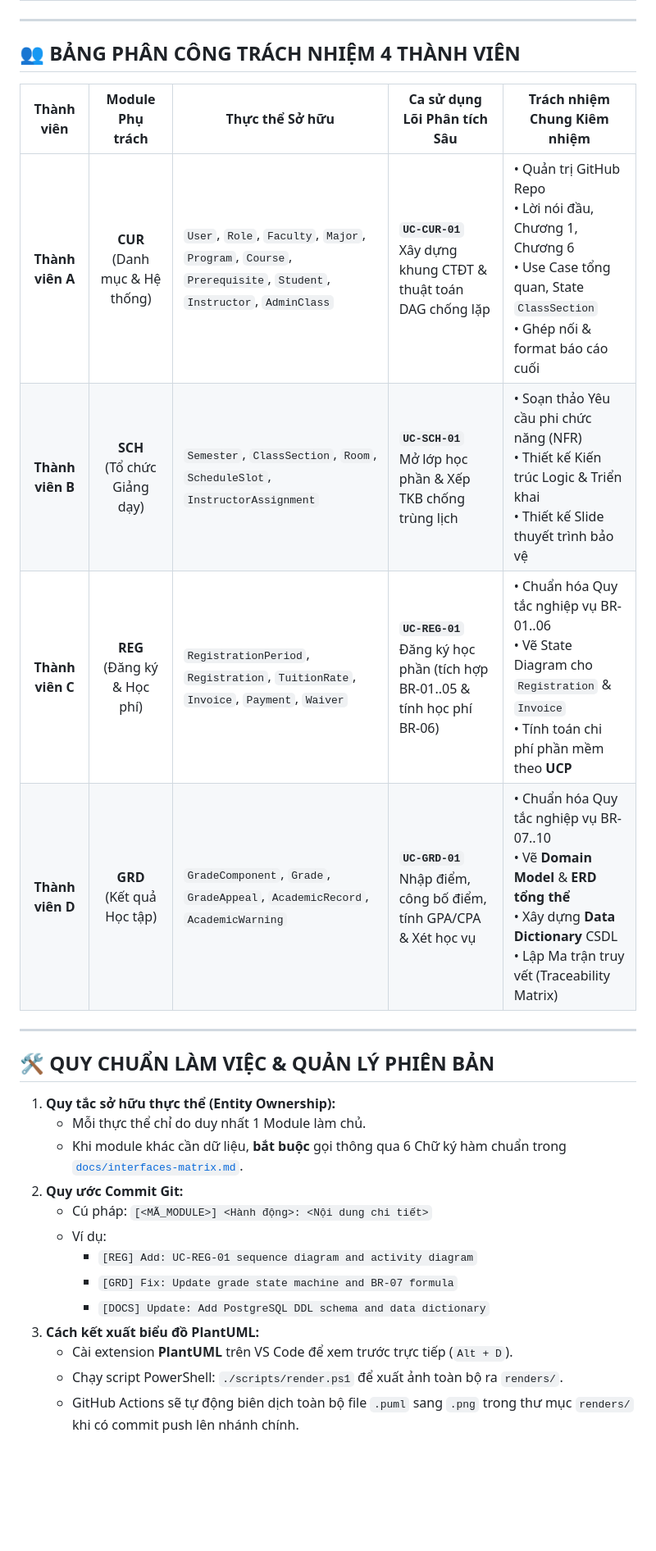
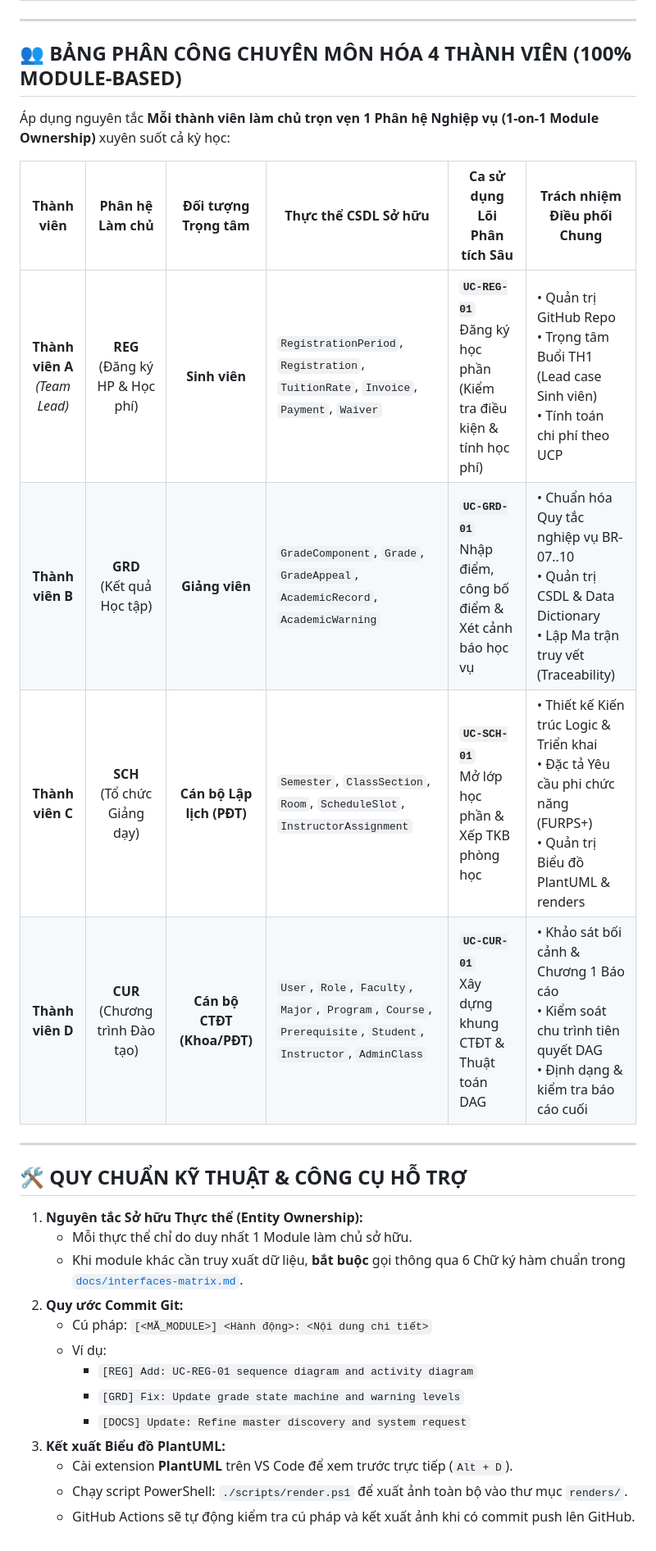
Before and after one commit to cacancap/IT3120_QuanLyDaoTao, a Markdown page: README.md, the part around one of its changes. Shown at 82% size. Drawn GitHub-style; blank space fills up the shorter version.

```diff
--- a/README.md
+++ b/README.md
@@ -29,29 +29,31 @@
 
 ---
 
-## 👥 BẢNG PHÂN CÔNG TRÁCH NHIỆM 4 THÀNH VIÊN
+## 👥 BẢNG PHÂN CÔNG CHUYÊN MÔN HÓA 4 THÀNH VIÊN (100% MODULE-BASED)
 
-| Thành viên | Module Phụ trách | Thực thể Sở hữu | Ca sử dụng Lõi Phân tích Sâu | Trách nhiệm Chung Kiêm nhiệm |
-|:---:|:---:|---|---|---|
-| **Thành viên A** | **CUR**<br>(Danh mục & Hệ thống) | `User`, `Role`, `Faculty`, `Major`, `Program`, `Course`, `Prerequisite`, `Student`, `Instructor`, `AdminClass` | **`UC-CUR-01`**<br>Xây dựng khung CTĐT & thuật toán DAG chống lặp | • Quản trị GitHub Repo<br>• Lời nói đầu, Chương 1, Chương 6<br>• Use Case tổng quan, State `ClassSection`<br>• Ghép nối & format báo cáo cuối |
-| **Thành viên B** | **SCH**<br>(Tổ chức Giảng dạy) | `Semester`, `ClassSection`, `Room`, `ScheduleSlot`, `InstructorAssignment` | **`UC-SCH-01`**<br>Mở lớp học phần & Xếp TKB chống trùng lịch | • Soạn thảo Yêu cầu phi chức năng (NFR)<br>• Thiết kế Kiến trúc Logic & Triển khai<br>• Thiết kế Slide thuyết trình bảo vệ |
-| **Thành viên C** | **REG**<br>(Đăng ký & Học phí) | `RegistrationPeriod`, `Registration`, `TuitionRate`, `Invoice`, `Payment`, `Waiver` | **`UC-REG-01`**<br>Đăng ký học phần (tích hợp BR-01..05 & tính học phí BR-06) | • Chuẩn hóa Quy tắc nghiệp vụ BR-01..06<br>• Vẽ State Diagram cho `Registration` & `Invoice`<br>• Tính toán chi phí phần mềm theo **UCP** |
-| **Thành viên D** | **GRD**<br>(Kết quả Học tập) | `GradeComponent`, `Grade`, `GradeAppeal`, `AcademicRecord`, `AcademicWarning` | **`UC-GRD-01`**<br>Nhập điểm, công bố điểm, tính GPA/CPA & Xét học vụ | • Chuẩn hóa Quy tắc nghiệp vụ BR-07..10<br>• Vẽ **Domain Model** & **ERD tổng thể**<br>• Xây dựng **Data Dictionary** CSDL<br>• Lập Ma trận truy vết (Traceability Matrix) |
+Áp dụng nguyên tắc **Mỗi thành viên làm chủ trọn vẹn 1 Phân hệ Nghiệp vụ (1-on-1 Module Ownership)** xuyên suốt cả kỳ học:
+
+| Thành viên | Phân hệ Làm chủ | Đối tượng Trọng tâm | Thực thể CSDL Sở hữu | Ca sử dụng Lõi Phân tích Sâu | Trách nhiệm Điều phối Chung |
+|:---:|:---:|:---:|---|---|---|
+| **Thành viên A**<br>*(Team Lead)* | **REG**<br>(Đăng ký HP & Học phí) | **Sinh viên** | `RegistrationPeriod`, `Registration`, `TuitionRate`, `Invoice`, `Payment`, `Waiver` | **`UC-REG-01`**<br>Đăng ký học phần (Kiểm tra điều kiện & tính học phí) | • Quản trị GitHub Repo<br>• Trọng tâm Buổi TH1 (Lead case Sinh viên)<br>• Tính toán chi phí theo UCP |
+| **Thành viên B** | **GRD**<br>(Kết quả Học tập) | **Giảng viên** | `GradeComponent`, `Grade`, `GradeAppeal`, `AcademicRecord`, `AcademicWarning` | **`UC-GRD-01`**<br>Nhập điểm, công bố điểm & Xét cảnh báo học vụ | • Chuẩn hóa Quy tắc nghiệp vụ BR-07..10<br>• Quản trị CSDL & Data Dictionary<br>• Lập Ma trận truy vết (Traceability) |
+| **Thành viên C** | **SCH**<br>(Tổ chức Giảng dạy) | **Cán bộ Lập lịch (PĐT)** | `Semester`, `ClassSection`, `Room`, `ScheduleSlot`, `InstructorAssignment` | **`UC-SCH-01`**<br>Mở lớp học phần & Xếp TKB phòng học | • Thiết kế Kiến trúc Logic & Triển khai<br>• Đặc tả Yêu cầu phi chức năng (FURPS+)<br>• Quản trị Biểu đồ PlantUML & renders |
+| **Thành viên D** | **CUR**<br>(Chương trình Đào tạo) | **Cán bộ CTĐT (Khoa/PĐT)** | `User`, `Role`, `Faculty`, `Major`, `Program`, `Course`, `Prerequisite`, `Student`, `Instructor`, `AdminClass` | **`UC-CUR-01`**<br>Xây dựng khung CTĐT & Thuật toán DAG | • Khảo sát bối cảnh & Chương 1 Báo cáo<br>• Kiểm soát chu trình tiên quyết DAG<br>• Định dạng & kiểm tra báo cáo cuối |
 
 ---
 
-## 🛠️ QUY CHUẨN LÀM VIỆC & QUẢN LÝ PHIÊN BẢN
+## 🛠️ QUY CHUẨN KỸ THUẬT & CÔNG CỤ HỖ TRỢ
 
-1. **Quy tắc sở hữu thực thể (Entity Ownership):**
-   - Mỗi thực thể chỉ do duy nhất 1 Module làm chủ.
-   - Khi module khác cần dữ liệu, **bắt buộc** gọi thông qua 6 Chữ ký hàm chuẩn trong [`docs/interfaces-matrix.md`](./docs/interfaces-matrix.md).
+1. **Nguyên tắc Sở hữu Thực thể (Entity Ownership):**
+   * Mỗi thực thể chỉ do duy nhất 1 Module làm chủ sở hữu.
+   * Khi module khác cần truy xuất dữ liệu, **bắt buộc** gọi thông qua 6 Chữ ký hàm chuẩn trong [`docs/interfaces-matrix.md`](./docs/interfaces-matrix.md).
 2. **Quy ước Commit Git:**
-   - Cú pháp: `[<MÃ_MODULE>] <Hành động>: <Nội dung chi tiết>`
-   - Ví dụ:
-     - `[REG] Add: UC-REG-01 sequence diagram and activity diagram`
-     - `[GRD] Fix: Update grade state machine and BR-07 formula`
-     - `[DOCS] Update: Add PostgreSQL DDL schema and data dictionary`
-3. **Cách kết xuất biểu đồ PlantUML:**
-   - Cài extension **PlantUML** trên VS Code để xem trước trực tiếp (`Alt + D`).
-   - Chạy script PowerShell: `./scripts/render.ps1` để xuất ảnh toàn bộ ra `renders/`.
-   - GitHub Actions sẽ tự động biên dịch toàn bộ file `.puml` sang `.png` trong thư mục `renders/` khi có commit push lên nhánh chính.
+   * Cú pháp: `[<MÃ_MODULE>] <Hành động>: <Nội dung chi tiết>`
+   * Ví dụ:
+     * `[REG] Add: UC-REG-01 sequence diagram and activity diagram`
+     * `[GRD] Fix: Update grade state machine and warning levels`
+     * `[DOCS] Update: Refine master discovery and system request`
+3. **Kết xuất Biểu đồ PlantUML:**
+   * Cài extension **PlantUML** trên VS Code để xem trước trực tiếp (`Alt + D`).
+   * Chạy script PowerShell: `./scripts/render.ps1` để xuất ảnh toàn bộ vào thư mục `renders/`.
+   * GitHub Actions sẽ tự động kiểm tra cú pháp và kết xuất ảnh khi có commit push lên GitHub.
```
Also changed, not shown: other parts of README.md (+17 -17 lines).
